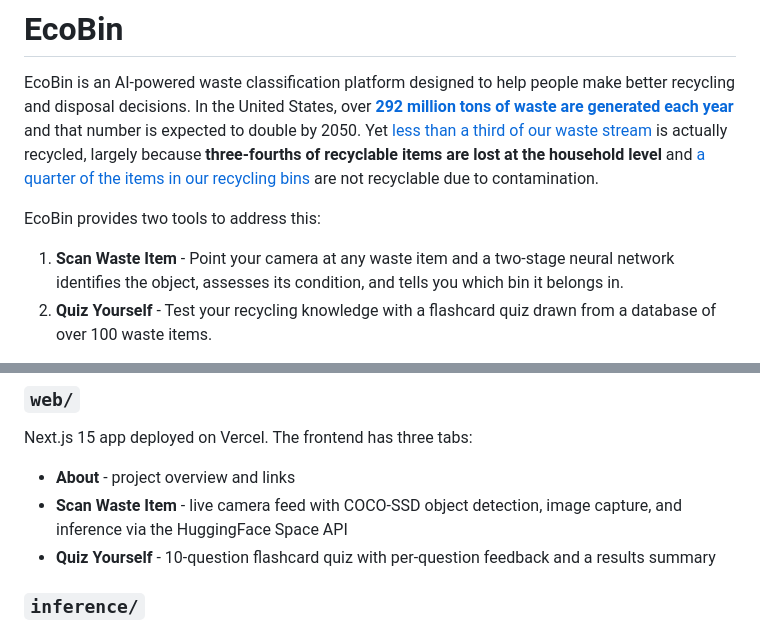
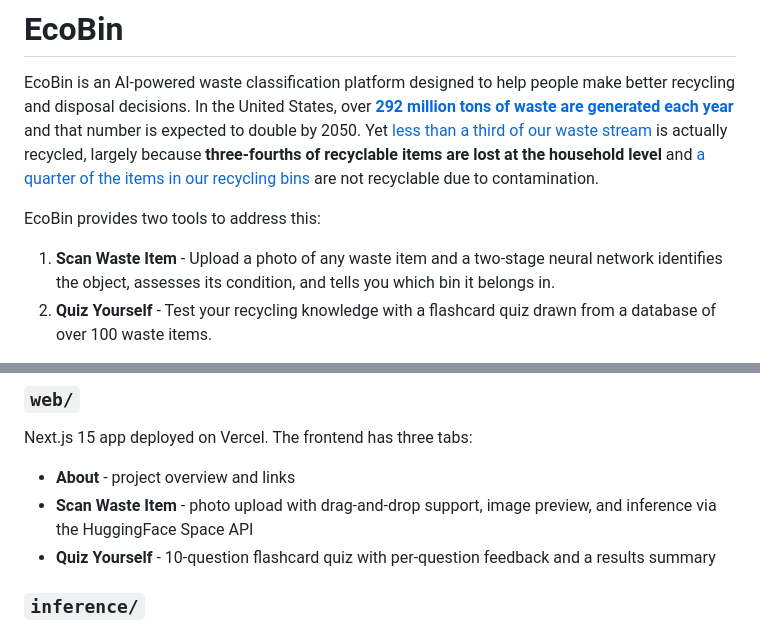
Before and after one commit to Raghavsk24/EcoBin, a Markdown page: README.md, 2 parts joined by grey strips. Rendered like a GitHub page.

Commit message:
Update README to reflect photo upload replacing camera

```diff
--- a/README.md
+++ b/README.md
@@ -4,7 +4,7 @@ EcoBin is an AI-powered waste classification platform designed to help people ma
 
 EcoBin provides two tools to address this:
 
-1. **Scan Waste Item** - Point your camera at any waste item and a two-stage neural network identifies the object, assesses its condition, and tells you which bin it belongs in.
+1. **Scan Waste Item** - Upload a photo of any waste item and a two-stage neural network identifies the object, assesses its condition, and tells you which bin it belongs in.
 2. **Quiz Yourself** - Test your recycling knowledge with a flashcard quiz drawn from a database of over 100 waste items.
 
 **Live app:** https://ecobin.vercel.app
@@ -50,7 +50,7 @@ Contains the full end-to-end training pipeline as a Jupyter notebook. It covers:
 Next.js 15 app deployed on Vercel. The frontend has three tabs:
 
 - **About** - project overview and links
-- **Scan Waste Item** - live camera feed with COCO-SSD object detection, image capture, and inference via the HuggingFace Space API
+- **Scan Waste Item** - photo upload with drag-and-drop support, image preview, and inference via the HuggingFace Space API
 - **Quiz Yourself** - 10-question flashcard quiz with per-question feedback and a results summary
 
 ### `inference/`
```
